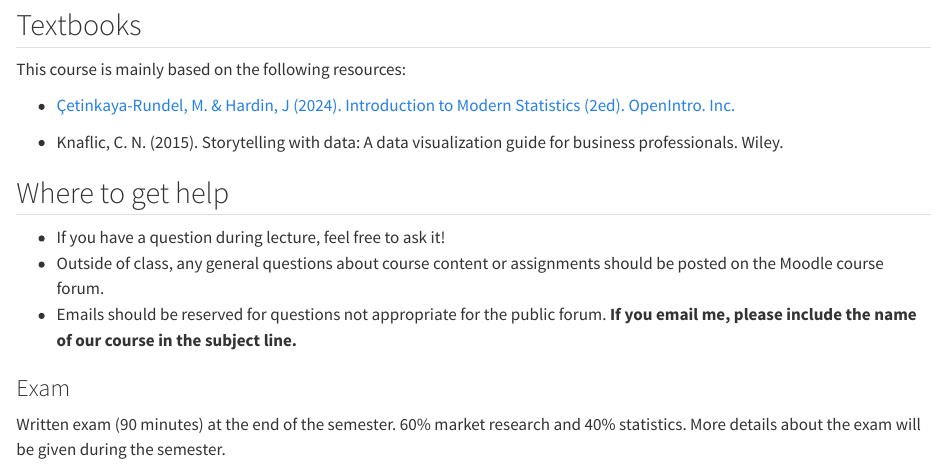
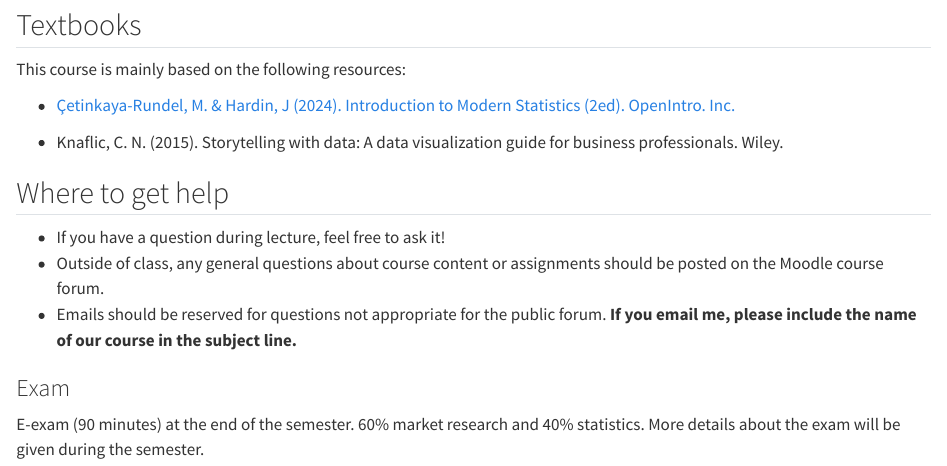
Before and after one commit to SM7-Market-Research-SS25/mr, a Quarto document (syllabus.qmd): the page in a window 1100 px wide, from 460 px down. Rendered offline with R 4.5, knitr and Pandoc in place of Quarto, with nearby package versions.

Commit message:
Exam info

```diff
--- a/syllabus.qmd
+++ b/syllabus.qmd
@@ -40,5 +40,5 @@ This course is mainly based on the following resources:
 
 ### Exam {#sec-exams}
 
-Written exam (90 minutes) at the end of the semester. 60% market research and 40% statistics.
+E-exam (90 minutes) at the end of the semester. 60% market research and 40% statistics.
 More details about the exam will be given during the semester.
```
